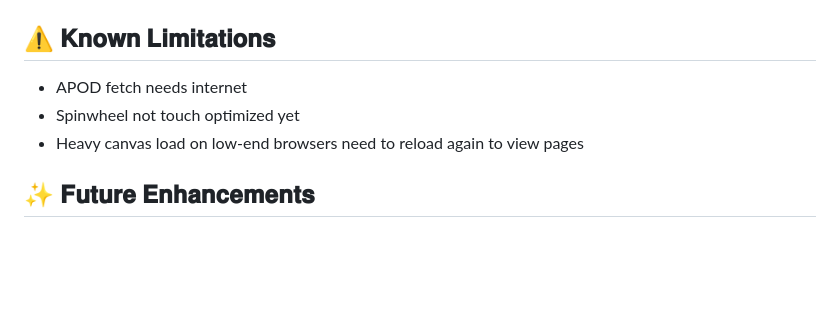
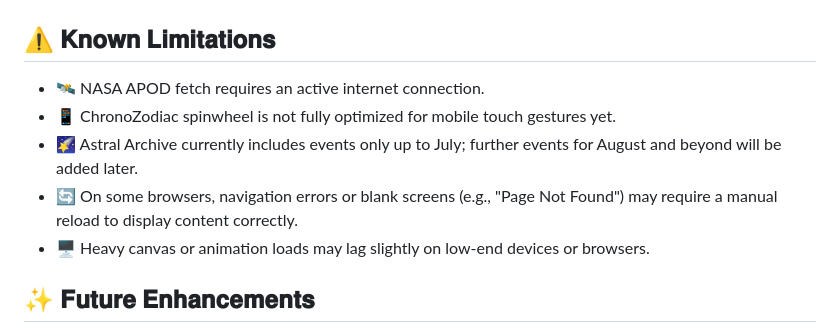
Before and after one commit to shasmithareddy/Chronocosmos, a Markdown page: README.md, the part around the change printed below. GitHub-like rendering; blank space fills up the shorter version.

```diff
--- a/README.md
+++ b/README.md
@@ -118,9 +118,12 @@ cd chronocosmos
 </div>
 
 
-  <h2>⚠️ 𝐊𝐧𝐨𝐰𝐧 𝐋𝐢𝐦𝐢𝐭𝐚𝐭𝐢𝐨𝐧𝐬</h2>
-  <ul>
-    <li>APOD fetch needs internet</li>
-    <li>Spinwheel not touch optimized yet</li>
-    <li>Heavy canvas load on low-end browsers need to reload again to view pages </li>
+ <h2>⚠️ 𝐊𝐧𝐨𝐰𝐧 𝐋𝐢𝐦𝐢𝐭𝐚𝐭𝐢𝐨𝐧𝐬</h2>
+<ul>
+  <li>🛰️ NASA APOD fetch requires an active internet connection.</li>
+  <li>📱 ChronoZodiac spinwheel is not fully optimized for mobile touch gestures yet.</li>
+  <li>🌠 Astral Archive currently includes events only up to July; further events for August and beyond will be added later.</li>
+  <li>🔄 On some browsers, navigation errors or blank screens (e.g., "Page Not Found") may require a manual reload to display content correctly.</li>
+  <li>🖥️ Heavy canvas or animation loads may lag slightly on low-end devices or browsers.</li>
+</ul>
 
```
Also changed, not shown: other parts of README.md (+0 -1 lines).
